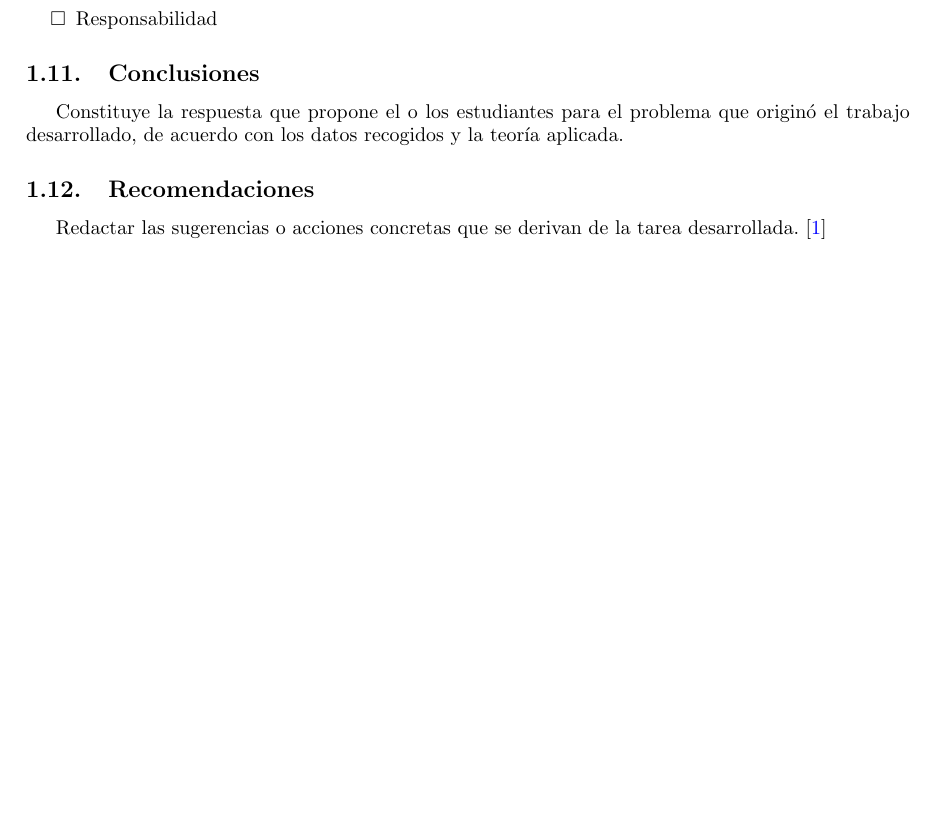
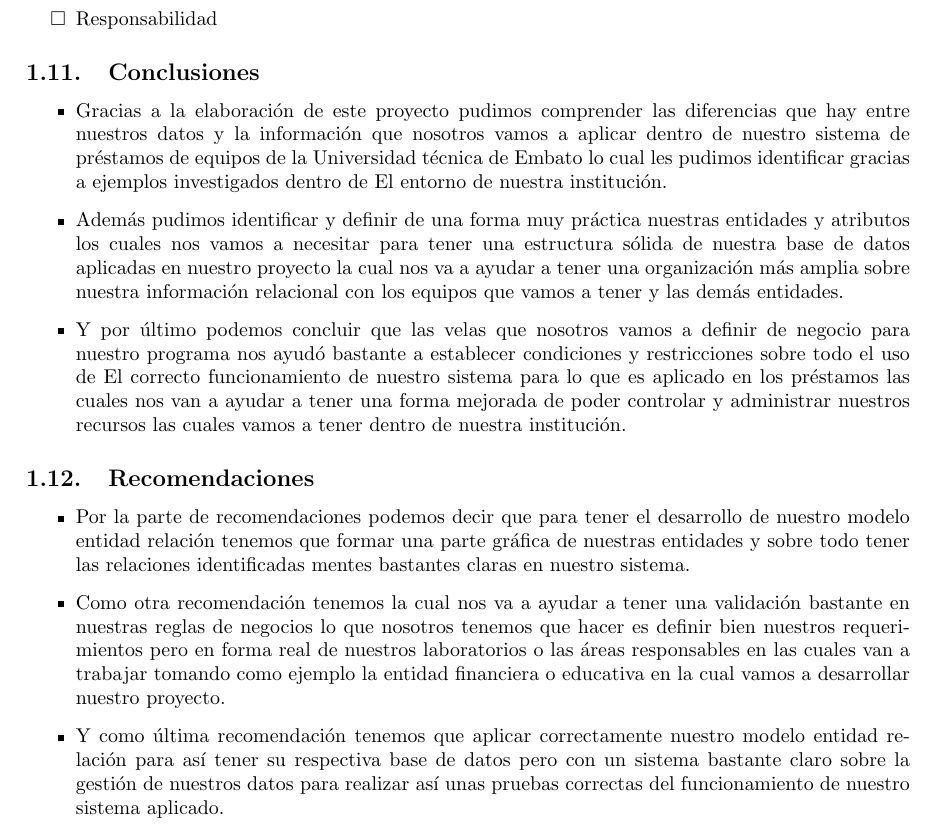
Before and after one commit to BryanGtmk/Proyecto_BD, a LaTeX document (documentacion/main.tex): part of page 4 of 4 before the commit and part of page 4 of 5 after it, cut so that both start at the same text, the shorter picture padded with empty space. Compiled offline with pdfLaTeX.

Commit message:
Se agregaron las conclusiones y recomendaciones del informe

```diff
--- a/documentacion/main.tex
+++ b/documentacion/main.tex
@@ -237,10 +237,52 @@
 
 
 \subsection{Conclusiones}
-Constituye la respuesta que propone el o los estudiantes para el problema que originó el trabajo desarrollado, de acuerdo con los datos recogidos y la teoría aplicada.
+
+\begin{itemize}
+
+\item Gracias a la elaboración de este proyecto pudimos comprender las diferencias que hay
+entre nuestros datos y la información que nosotros vamos a aplicar dentro de nuestro sistema de
+préstamos de equipos de la Universidad técnica de Embato lo cual les pudimos identificar gracias a
+ejemplos investigados dentro de El entorno de nuestra institución.
+
+
+\item Además pudimos identificar y definir de una forma muy práctica nuestras entidades y
+atributos los cuales nos vamos a necesitar para tener una estructura sólida de nuestra base
+de datos aplicadas en nuestro proyecto la cual nos va a ayudar a tener una organización más
+amplia sobre nuestra información relacional con los equipos que vamos a tener y las demás entidades.
+
+
+\item Y por último podemos concluir que las velas que nosotros vamos a definir de negocio para
+nuestro programa nos ayudó bastante a establecer condiciones y restricciones sobre todo el uso de
+El correcto funcionamiento de nuestro sistema para lo que es aplicado en los préstamos las cuales
+nos van a ayudar a tener una forma mejorada de poder controlar y administrar nuestros recursos las
+cuales vamos a tener dentro de nuestra institución.
+
+
+\end{itemize}
 
 \subsection{Recomendaciones}
-Redactar las sugerencias o acciones concretas que se derivan de la tarea desarrollada. \cite{greenwade93}
+
+\begin{itemize}
+
+\item Por la parte de recomendaciones podemos decir que para tener el desarrollo de nuestro modelo
+entidad relación tenemos que formar una parte gráfica de nuestras entidades y sobre todo tener las
+relaciones identificadas mentes bastantes claras en nuestro sistema.
+
+
+\item Como otra recomendación tenemos la cual nos va a ayudar a tener una validación bastante en
+nuestras reglas de negocios lo que nosotros tenemos que hacer es definir bien nuestros requerimientos
+pero en forma real de nuestros laboratorios o las áreas responsables en las cuales van a trabajar
+tomando como ejemplo la entidad financiera o educativa en la cual vamos a desarrollar nuestro proyecto.
+
+
+\item Y como última recomendación tenemos que aplicar correctamente nuestro modelo entidad
+relación para así tener su respectiva base de datos pero con un sistema bastante claro sobre la
+gestión de nuestros datos para realizar así unas pruebas correctas del funcionamiento de nuestro
+sistema aplicado.
+
+
+\end{itemize}\cite{greenwade93}
 
 
 \subsection{Referencias}
```
